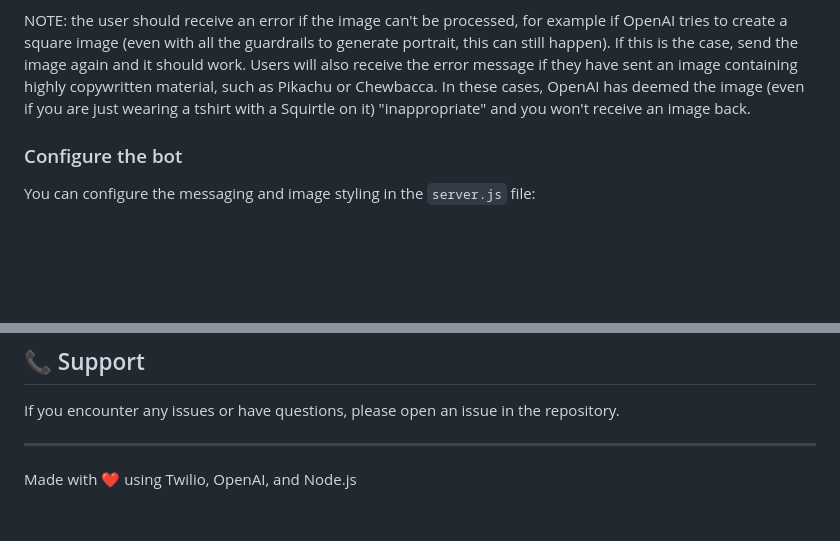
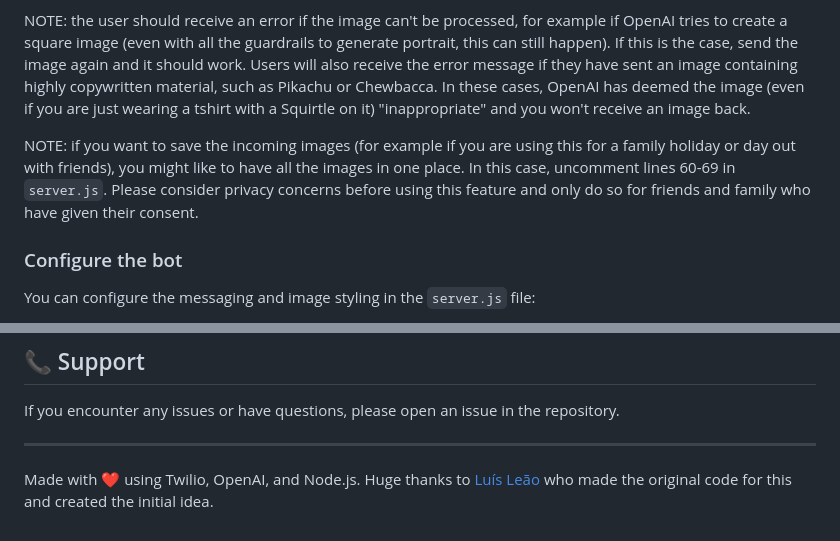
Before and after one commit to mishmanners/AI-character-creator-Twilio, a Markdown page: README.md, 2 parts joined by grey strips. GitHub-like rendering; blank space fills up the shorter version.

Commit message:
privacy note

```diff
--- a/README.md
+++ b/README.md
@@ -102,6 +103,8 @@ Before running this application, make sure you have:
 4. **Receive the image** and download it, upload, share, and enjoy
 
 NOTE: the user should receive an error if the image can't be processed, for example if OpenAI tries to create a square image (even with all the guardrails to generate portrait, this can still happen). If this is the case, send the image again and it should work. Users will also receive the error message if they have sent an image containing highly copywritten material, such as Pikachu or Chewbacca. In these cases, OpenAI has deemed the image (even if you are just wearing a tshirt with a Squirtle on it) "inappropriate" and you won't receive an image back.
+
+NOTE: if you want to save the incoming images (for example if you are using this for a family holiday or day out with friends), you might like to have all the images in one place. In this case, uncomment lines 60-69 in `server.js`. Please consider privacy concerns before using this feature and only do so for friends and family who have given their consent.
 
 ### Configure the bot
 
@@ -173,4 +176,4 @@ If you encounter any issues or have questions, please open an issue in the repos
 
 ---
 
-Made with ❤️ using Twilio, OpenAI, and Node.js
+Made with ❤️ using Twilio, OpenAI, and Node.js. Huge thanks to [Luís Leão](https://github.com/luisleao) who made the original code for this and created the initial idea.
```
Also changed, not shown: other parts of README.md (+2 -1 lines).
